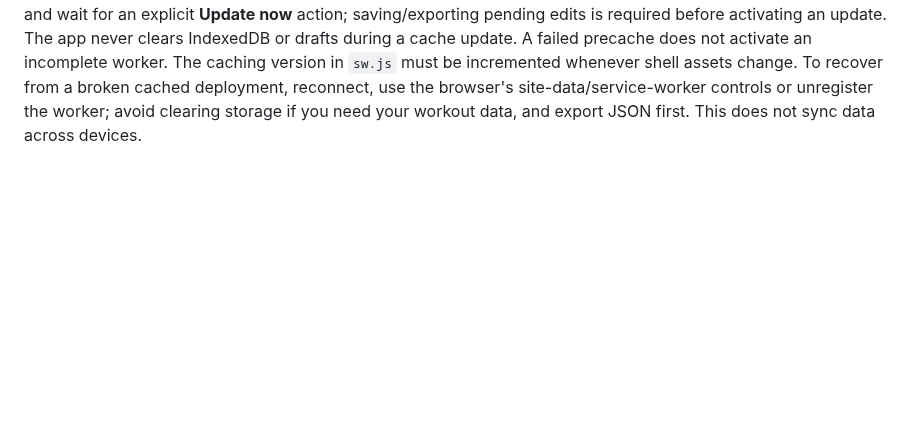
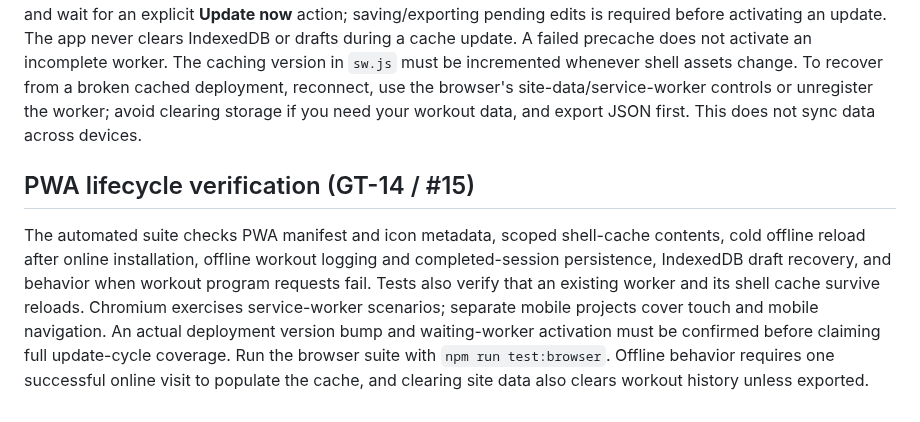
Before and after one commit to mshelio/gym-tracker, a Markdown page: README.md, the part around the change. Drawn GitHub-style; blank space fills up the shorter version.

Commit message:
test/docs(GT-14): run PWA checks in mobile Chromium and describe coverage

```diff
--- a/README.md
+++ b/README.md
@@ -147,3 +147,7 @@ The manifest at `./manifest.webmanifest` uses relative `./` start URL, scope, an
 ## Offline support (GT-13 / #14)
 
 After a successful first online visit, a service worker caches the GitHub Pages project-scoped app shell, native modules, icons, manifest and default program. Offline reloads can reopen and edit workout drafts using the existing IndexedDB storage. A small offline notice indicates connectivity. New service workers install atomically and wait for an explicit **Update now** action; saving/exporting pending edits is required before activating an update. The app never clears IndexedDB or drafts during a cache update. A failed precache does not activate an incomplete worker. The caching version in `sw.js` must be incremented whenever shell assets change. To recover from a broken cached deployment, reconnect, use the browser's site-data/service-worker controls or unregister the worker; avoid clearing storage if you need your workout data, and export JSON first. This does not sync data across devices.
+
+## PWA lifecycle verification (GT-14 / #15)
+
+The automated suite checks PWA manifest and icon metadata, scoped shell-cache contents, cold offline reload after online installation, offline workout logging and completed-session persistence, IndexedDB draft recovery, and behavior when workout program requests fail. Tests also verify that an existing worker and its shell cache survive reloads. Chromium exercises service-worker scenarios; separate mobile projects cover touch and mobile navigation. An actual deployment version bump and waiting-worker activation must be confirmed before claiming full update-cycle coverage. Run the browser suite with `npm run test:browser`. Offline behavior requires one successful online visit to populate the cache, and clearing site data also clears workout history unless exported.
```
